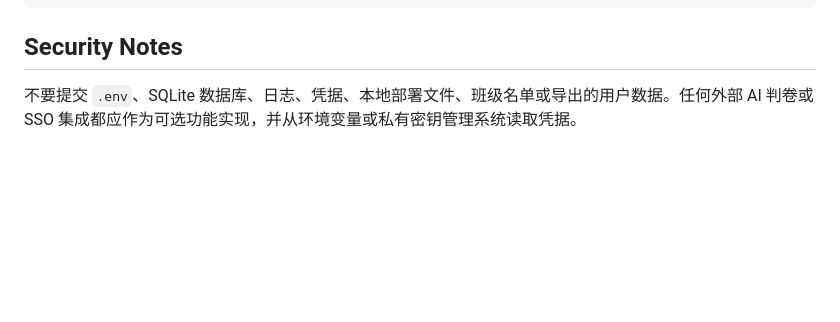
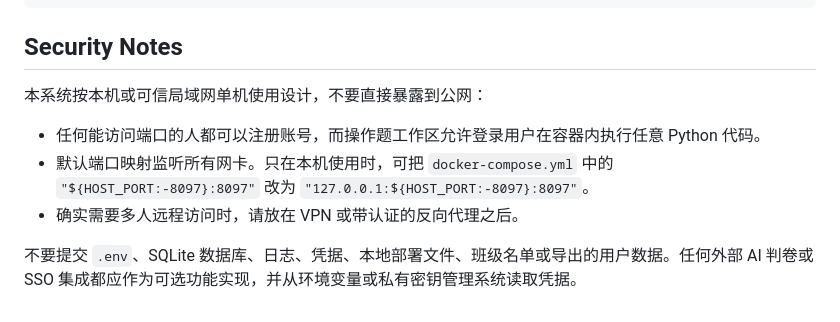
Before and after one commit to zizhongxiao-svg/ai-trainer-level3-lab, a Markdown page: README.md, the part around the change. GitHub-like rendering; blank space fills up the shorter version.

Commit message:
docs(readme): 补充公网暴露风险的安全提示
操作题工作区允许登录用户在容器内执行任意 Python，且注册开放、默认监听所有网卡。在 Security Notes 中说明仅限本机/可信局域网使用，并给出只监听 127.0.0.1 的端口映射写法与远程访问建议。

```diff
--- a/README.md
+++ b/README.md
@@ -344,4 +344,10 @@ docker compose up
 
 ## Security Notes
 
+本系统按本机或可信局域网单机使用设计，不要直接暴露到公网：
+
+- 任何能访问端口的人都可以注册账号，而操作题工作区允许登录用户在容器内执行任意 Python 代码。
+- 默认端口映射监听所有网卡。只在本机使用时，可把 `docker-compose.yml` 中的 `"${HOST_PORT:-8097}:8097"` 改为 `"127.0.0.1:${HOST_PORT:-8097}:8097"`。
+- 确实需要多人远程访问时，请放在 VPN 或带认证的反向代理之后。
+
 不要提交 `.env`、SQLite 数据库、日志、凭据、本地部署文件、班级名单或导出的用户数据。任何外部 AI 判卷或 SSO 集成都应作为可选功能实现，并从环境变量或私有密钥管理系统读取凭据。
```
